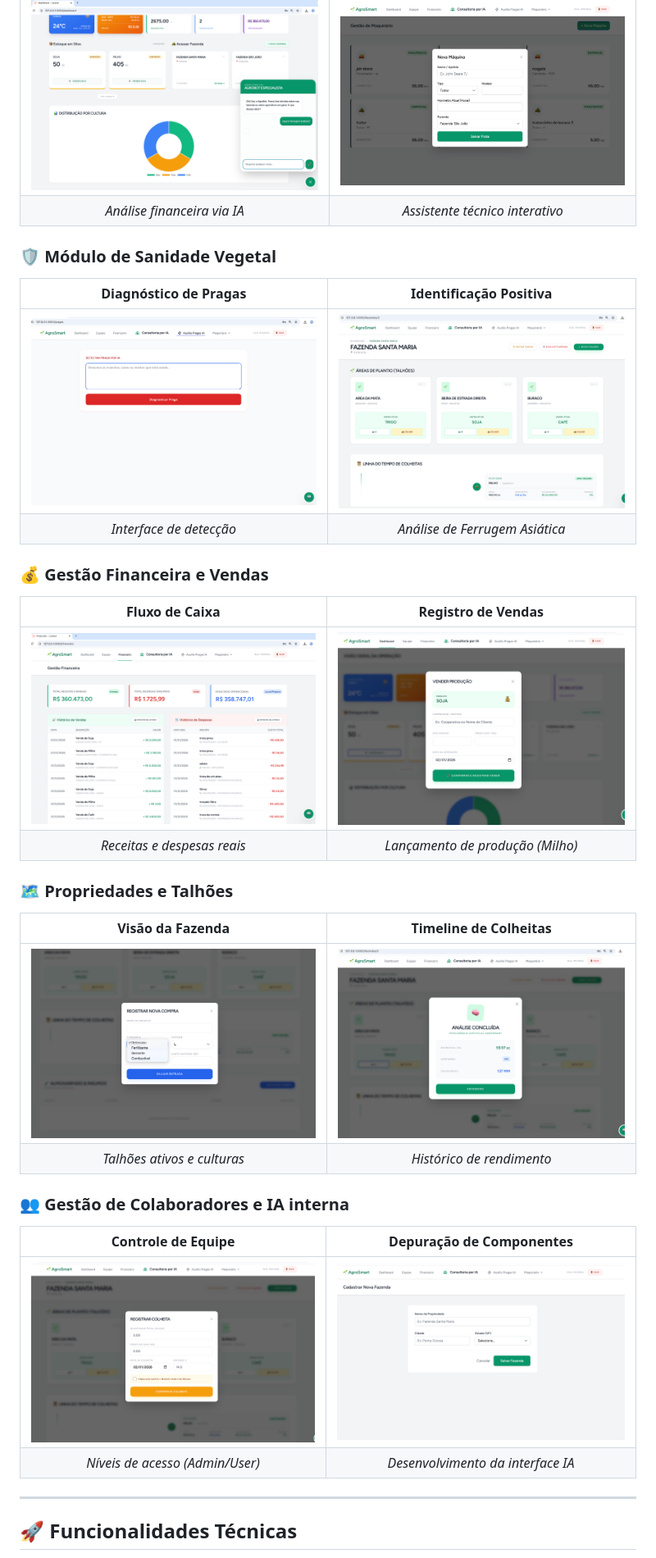
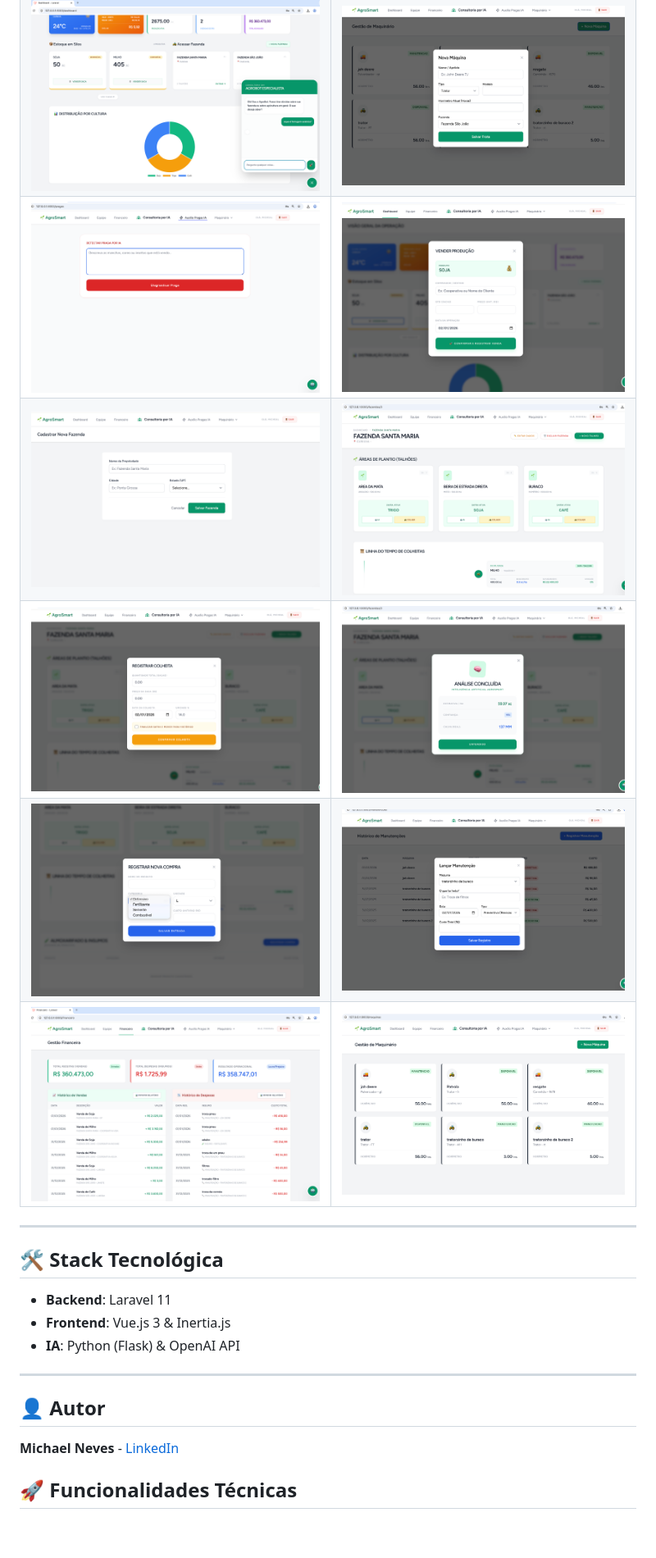
Before and after one commit to michaelneves800/Agrosmart--ERP, a Markdown page: README.md, the part around one of its changes. Shown at 82% size. GitHub-like rendering; blank space fills up the shorter version.

Commit message:
Revise README for clarity and updated features
Updated README to reflect changes in system features and structure.

```diff
--- a/README.md
+++ b/README.md
@@ -34,32 +20,21 @@ O **AgroSmart** é uma plataforma completa de gestão de precisão para produtor
 | <img src="screenshots/image.png" width="400"> | <img src="screenshots/image%20copy.png" width="400"> |
-| *Análise financeira via IA* | *Assistente técnico interativo* |
-
-### 🛡️ Módulo de Sanidade Vegetal
-| Diagnóstico de Pragas | Identificação Positiva |
-|:---:|:---:|
-| <img src="screenshots/auxilia%20pragas.png" width="400"> | <img src="screenshots/image%20copy%204.png" width="400"> |
-| *Interface de detecção* | *Análise de Ferrugem Asiática* |
-
-### 💰 Gestão Financeira e Vendas
-| Fluxo de Caixa | Registro de Vendas |
-|:---:|:---:|
-| <img src="screenshots/financeiro.png" width="400"> | <img src="screenshots/image%20copy%202.png" width="400"> |
-| *Receitas e despesas reais* | *Lançamento de produção (Milho)* |
-
-### 🗺️ Propriedades e Talhões
-| Visão da Fazenda | Timeline de Colheitas |
-|:---:|:---:|
-| <img src="screenshots/image%20copy%207.png" width="400"> | <img src="screenshots/image%20copy%206.png" width="400"> |
-| *Talhões ativos e culturas* | *Histórico de rendimento* |
-
-### 👥 Gestão de Colaboradores e IA interna
-| Controle de Equipe | Depuração de Componentes |
-|:---:|:---:|
-| <img src="screenshots/image%20copy%205.png" width="400"> | <img src="screenshots/image%20copy%203.png" width="400"> |
-| *Níveis de acesso (Admin/User)* | *Desenvolvimento da interface IA* |
+| <img src="screenshots/auxilia%20pragas.png" width="400"> | <img src="screenshots/image%20copy%202.png" width="400"> |
+| <img src="screenshots/image%20copy%203.png" width="400"> | <img src="screenshots/image%20copy%204.png" width="400"> |
+| <img src="screenshots/image%20copy%205.png" width="400"> | <img src="screenshots/image%20copy%206.png" width="400"> |
+| <img src="screenshots/image%20copy%207.png" width="400"> | <img src="screenshots/image%20copy%208.png" width="400"> |
+| <img src="screenshots/financeiro.png" width="400"> | <img src="screenshots/maquinario.png" width="400"> |
 
 ---
 
+## 🛠️ Stack Tecnológica
+- **Backend**: Laravel 11
+- **Frontend**: Vue.js 3 & Inertia.js
+- **IA**: Python (Flask) & OpenAI API
+
+---
+
+## 👤 Autor
+**Michael Neves** - [LinkedIn](https://www.linkedin.com/in/michaelneves800)
 ## 🚀 Funcionalidades Técnicas
 - **AgroBot Especialista**: Consultoria estratégica baseada em dados reais de faturamento (R$ 357.281,00) e área (2675.00 HA).
 - **Detecção de Pragas**: Identificação inteligente com sugestão de manejo integrado e consulta ao estoque de defensivos.
```
Also changed, not shown: other parts of README.md (+3 -17 lines).
